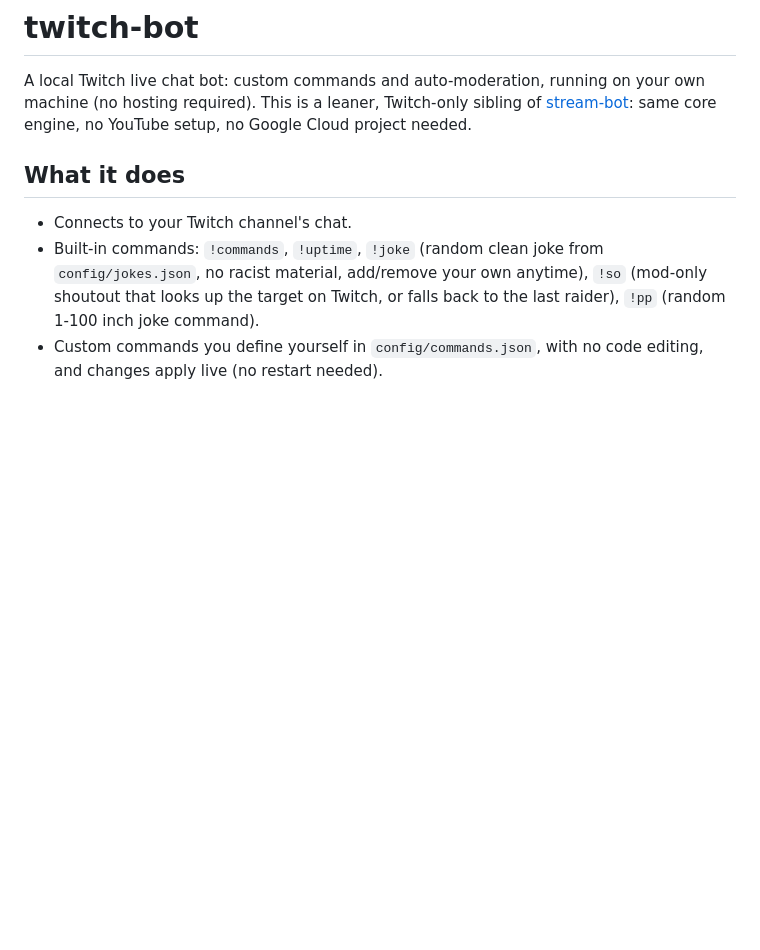
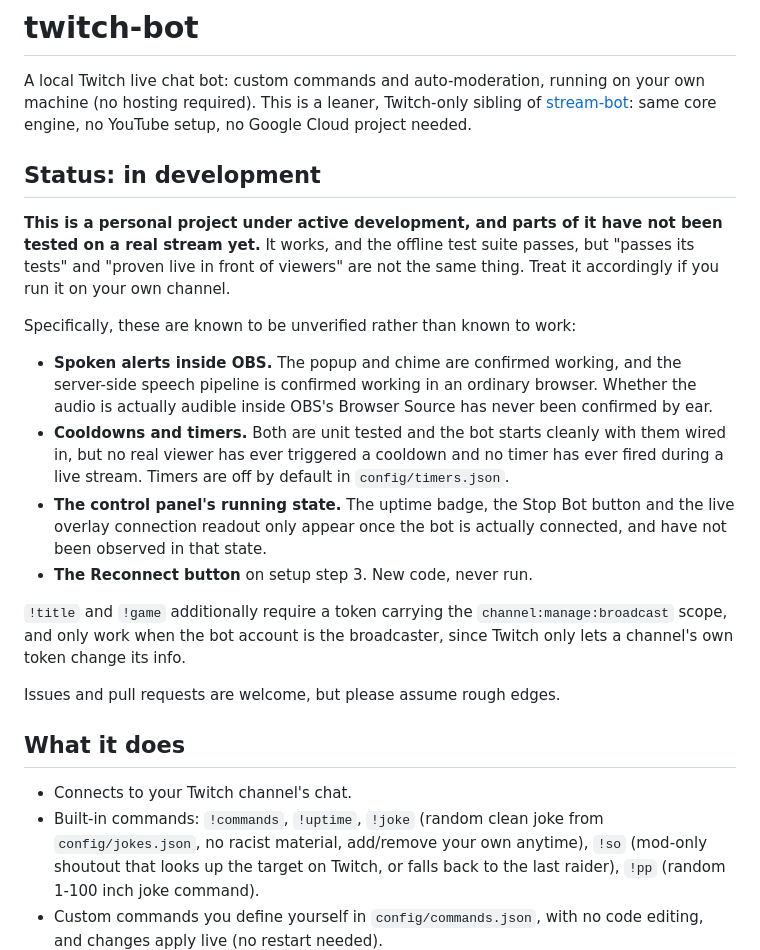
Before and after one commit to CruddOCE/twitch-bot, a Markdown page: README.md, the part around the change. Drawn GitHub-style; blank space fills up the shorter version.

Commit message:
Add an in-development status notice to the README
Names the parts that are unverified rather than leaving a vague warning,
so anyone running this on their own channel knows which behaviour has
actually been observed and which has only passed an offline test:
spoken alerts inside OBS, cooldowns and timers against live chat, the
control panel's running state, and the new Reconnect button.

Also restates the two standing constraints on !title and !game, which
need the channel:manage:broadcast scope and only work when the bot
account is the broadcaster.

```diff
--- a/README.md
+++ b/README.md
@@ -4,6 +4,34 @@ A local Twitch live chat bot: custom commands and auto-moderation, running
 on your own machine (no hosting required). This is a leaner, Twitch-only
 sibling of [stream-bot](https://github.com/CruddOCE/stream-bot): same core
 engine, no YouTube setup, no Google Cloud project needed.
+
+## Status: in development
+
+**This is a personal project under active development, and parts of it have
+not been tested on a real stream yet.** It works, and the offline test suite
+passes, but "passes its tests" and "proven live in front of viewers" are not
+the same thing. Treat it accordingly if you run it on your own channel.
+
+Specifically, these are known to be unverified rather than known to work:
+
+- **Spoken alerts inside OBS.** The popup and chime are confirmed working,
+  and the server-side speech pipeline is confirmed working in an ordinary
+  browser. Whether the audio is actually audible inside OBS's Browser Source
+  has never been confirmed by ear.
+- **Cooldowns and timers.** Both are unit tested and the bot starts cleanly
+  with them wired in, but no real viewer has ever triggered a cooldown and no
+  timer has ever fired during a live stream. Timers are off by default in
+  `config/timers.json`.
+- **The control panel's running state.** The uptime badge, the Stop Bot
+  button and the live overlay connection readout only appear once the bot is
+  actually connected, and have not been observed in that state.
+- **The Reconnect button** on setup step 3. New code, never run.
+
+`!title` and `!game` additionally require a token carrying the
+`channel:manage:broadcast` scope, and only work when the bot account is the
+broadcaster, since Twitch only lets a channel's own token change its info.
+
+Issues and pull requests are welcome, but please assume rough edges.
 
 ## What it does
 
```
